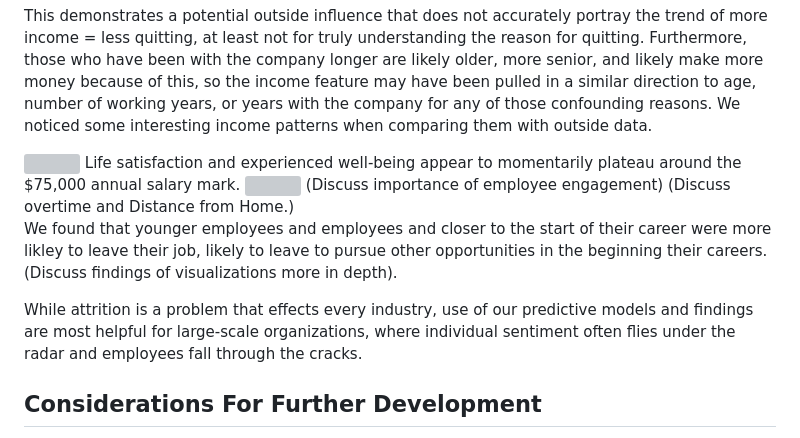
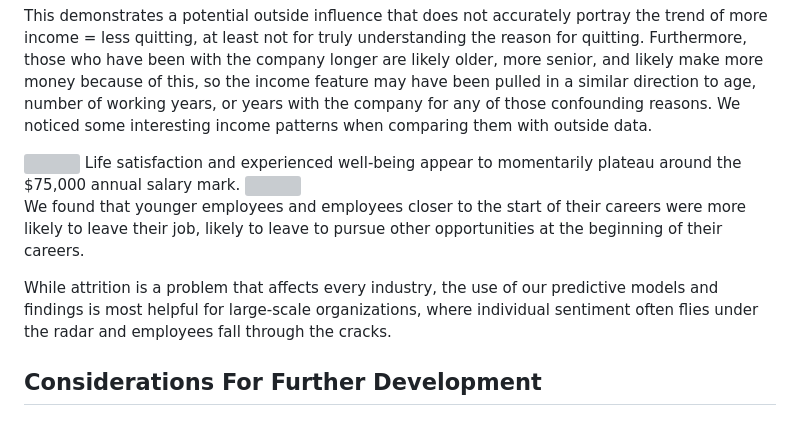
Before and after one commit to katewang1/Employee_Attrition_Analysis, a Markdown page: README.md, the part around the change. Drawn GitHub-style; grey boxes are pictures that could not be loaded.

```diff
--- a/README.md
+++ b/README.md
@@ -142,12 +142,12 @@ This demonstrates a potential outside influence that does not accurately portray
 Life satisfaction and experienced well-being appear to momentarily plateau around the $75,000 annual salary mark.
 
 <img align="right" src="https://github.com/showkatewang/Employee_Attrition_Analysis/blob/main/resources/gallup_engagement.png" width="450"/>
-(Discuss importance of employee engagement)
-(Discuss overtime and Distance from Home.)
+<!-- (Discuss the importance of employee engagement)
+(Discuss overtime and Distance from Home.) -->
 
-We found that younger employees and employees and closer to the start of their career were more likley to leave their job, likely to leave to pursue other opportunities in the beginning their careers. (Discuss findings of visualizations more in depth).
+We found that younger employees and employees closer to the start of their careers were more likely to leave their job, likely to leave to pursue other opportunities at the beginning of their careers. <!-- (Discuss findings of visualizations more in-depth). -->
 
-While attrition is a problem that effects every industry, use of our predictive models and findings are most helpful for large-scale organizations, where individual sentiment often flies under the radar and employees fall through the cracks.
+While attrition is a problem that affects every industry, the use of our predictive models and findings is most helpful for large-scale organizations, where individual sentiment often flies under the radar and employees fall through the cracks.
 </br>
 </br>
 
```
